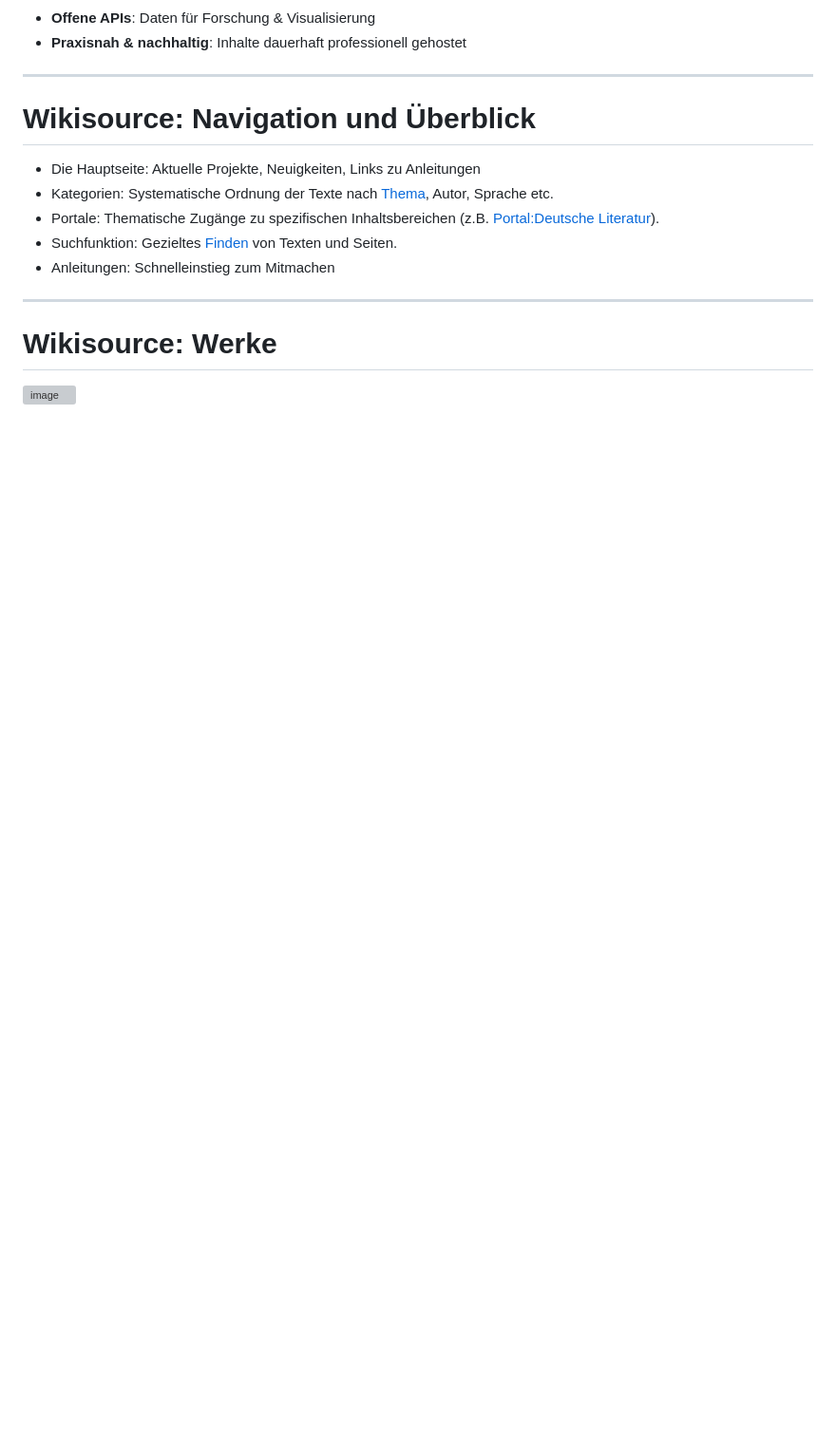
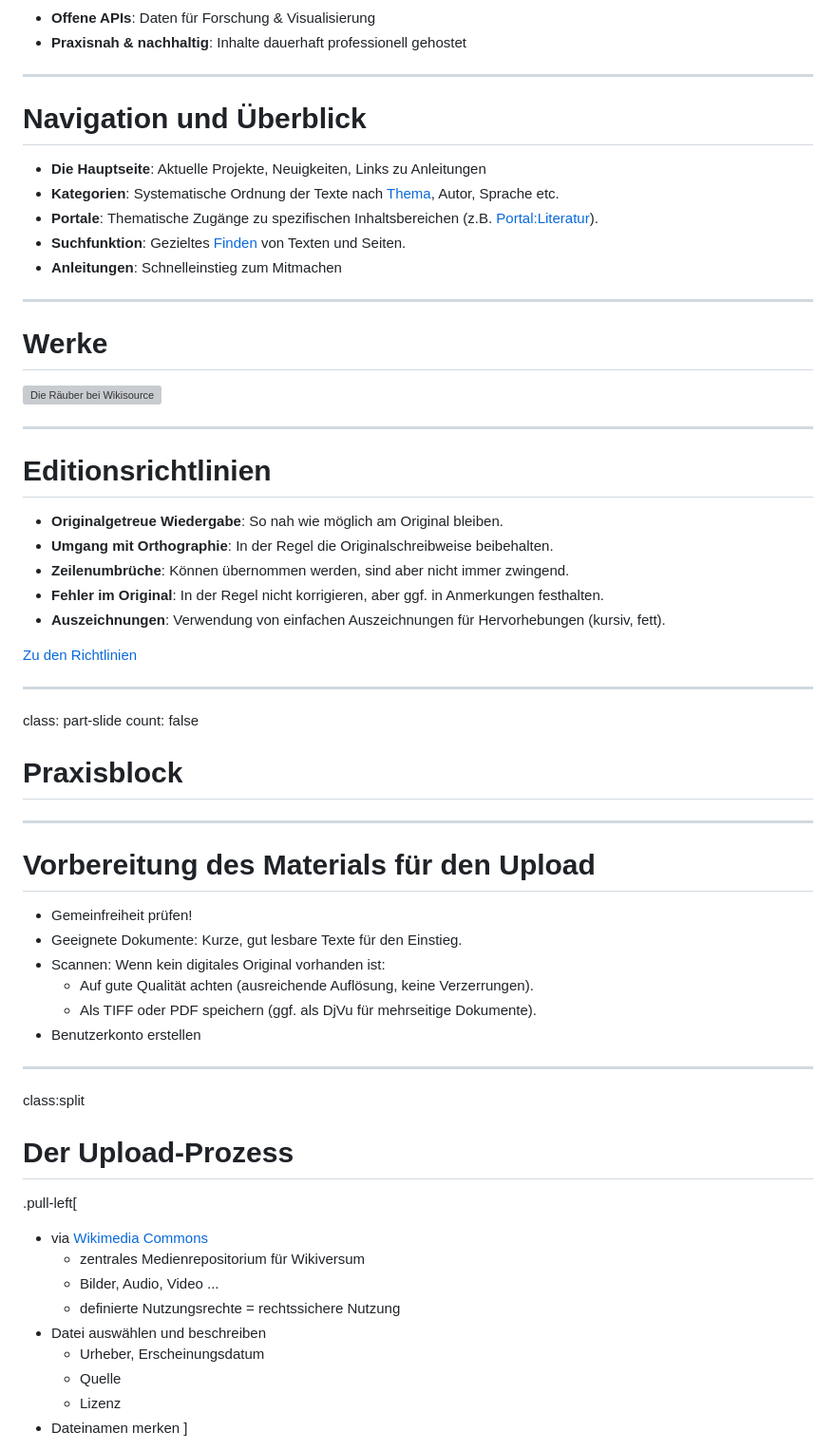
Before and after one commit to wrznr/dhm-dk-wikisource, a Markdown page: content.md, the part around one of its changes. Shown at 95% size. GitHub-like rendering; blank space fills up the shorter version; grey boxes are pictures that could not be loaded.

```diff
--- a/content.md
+++ b/content.md
@@ -150,16 +149,65 @@ class: split
 
 ---
 
-# Wikisource: Navigation und Überblick
+# Navigation und Überblick
 
-- Die Hauptseite: Aktuelle Projekte, Neuigkeiten, Links zu Anleitungen
-- Kategorien: Systematische Ordnung der Texte nach [Thema](https://de.wikisource.org/wiki/Kategorie:Philosophie), Autor, Sprache etc.
-- Portale: Thematische Zugänge zu spezifischen Inhaltsbereichen (z.B. [Portal:Deutsche Literatur](https://de.wikipedia.org/wiki/Portal:Deutsche_Literatur)).
-- Suchfunktion: Gezieltes [Finden](https://de.wikisource.org/w/index.php?fulltext=1&search=Herrnhut&title=Spezial:Suche&ns0=1&ns102=1&ns104=1) von Texten und Seiten.
-- Anleitungen: Schnelleinstieg zum Mitmachen
+- **Die Hauptseite**: Aktuelle Projekte, Neuigkeiten, Links zu Anleitungen
+- **Kategorien**: Systematische Ordnung der Texte nach [Thema](https://de.wikisource.org/wiki/Kategorie:Philosophie), Autor, Sprache etc.
+- **Portale**: Thematische Zugänge zu spezifischen Inhaltsbereichen (z.B. [Portal:Literatur](https://de.wikisource.org/wiki/Literatur)).
+- **Suchfunktion**: Gezieltes [Finden](https://de.wikisource.org/w/index.php?fulltext=1&search=Herrnhut&title=Spezial:Suche&ns0=1&ns102=1&ns104=1) von Texten und Seiten.
+- **Anleitungen**: Schnelleinstieg zum Mitmachen
 
 ---
 
-# Wikisource: Werke
+# Werke
 
-<img width="777" alt="image" src="https://github.com/user-attachments/assets/f11e4661-2116-4506-a500-5f139e8464f3" />
+<a href="https://de.wikisource.org/wiki/Die_R%C3%A4uber"><img width="777" alt="Die Räuber bei Wikisource" src="https://github.com/user-attachments/assets/f11e4661-2116-4506-a500-5f139e8464f3" /></a>
+
+---
+
+# Editionsrichtlinien
+
+- **Originalgetreue Wiedergabe**: So nah wie möglich am Original bleiben.
+- **Umgang mit Orthographie**: In der Regel die Originalschreibweise beibehalten.
+- **Zeilenumbrüche**: Können übernommen werden, sind aber nicht immer zwingend.
+- **Fehler im Original**: In der Regel nicht korrigieren, aber ggf. in Anmerkungen festhalten.
+- **Auszeichnungen**: Verwendung von einfachen Auszeichnungen für Hervorhebungen (kursiv, fett).
+
+[Zu den Richtlinien](https://de.wikisource.org/wiki/Wikisource:Editionsrichtlinien)
+
+---
+
+class: part-slide
+count: false
+
+# Praxisblock
+
+---
+
+# Vorbereitung des Materials für den Upload
+
+- Gemeinfreiheit prüfen!
+- Geeignete Dokumente: Kurze, gut lesbare Texte für den Einstieg.
+- Scannen: Wenn kein digitales Original vorhanden ist:
+    + Auf gute Qualität achten (ausreichende Auflösung, keine Verzerrungen).
+    + Als TIFF oder PDF speichern (ggf. als DjVu für mehrseitige Dokumente).
+- Benutzerkonto erstellen
+
+---
+
+class:split
+
+# Der Upload-Prozess
+
+.pull-left[
+- via [Wikimedia Commons](https://commons.wikimedia.org/wiki/Special:UploadWizard?uselang=de)
+    + zentrales Medienrepositorium für Wikiversum
+    + Bilder, Audio, Video ...
+    + definierte Nutzungsrechte = rechtssichere Nutzung
+- Datei auswählen und beschreiben
+    + Urheber, Erscheinungsdatum
+    + Quelle
+    + Lizenz
+- Dateinamen merken
+]
+
```
Also changed, not shown: other parts of content.md (+8 -5 lines).
